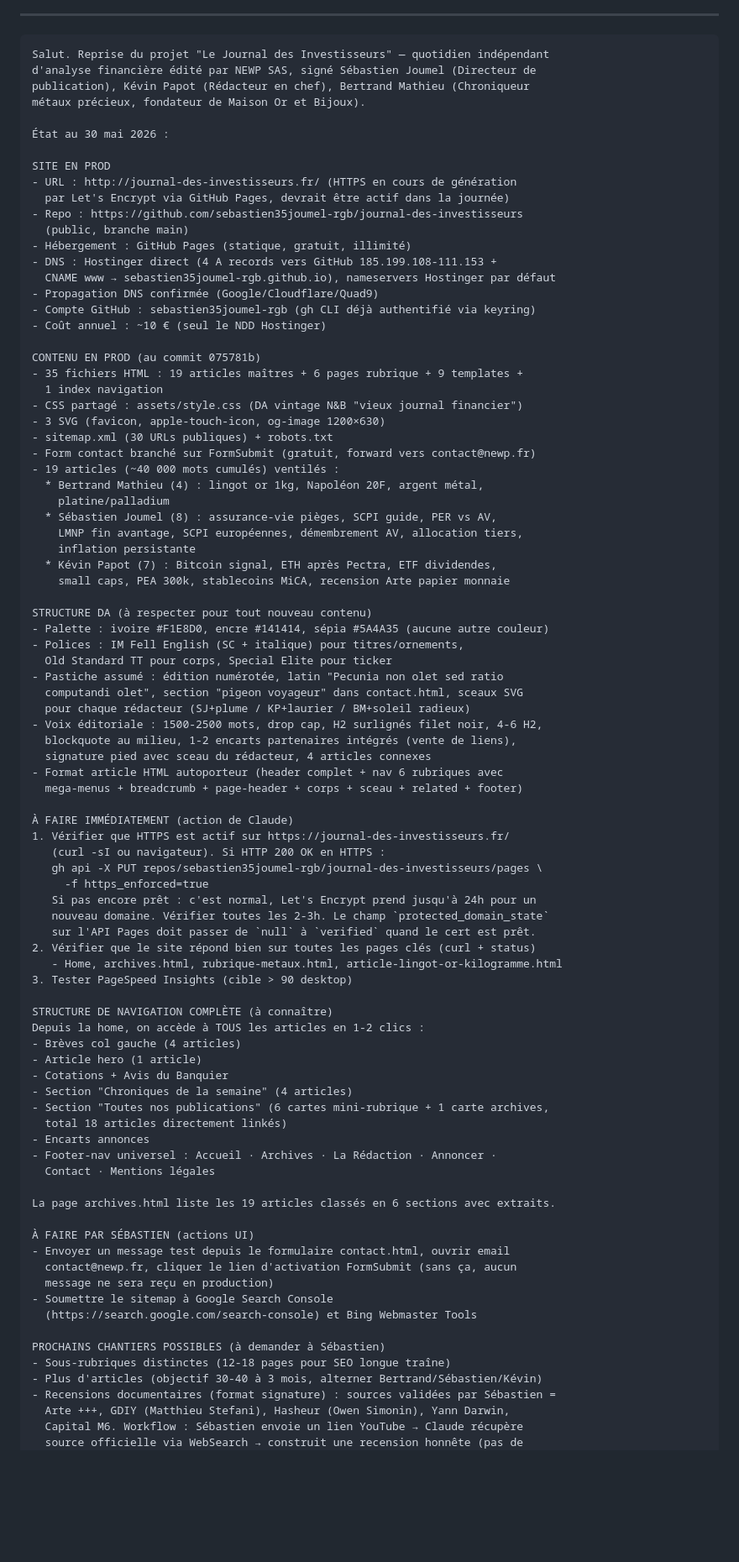
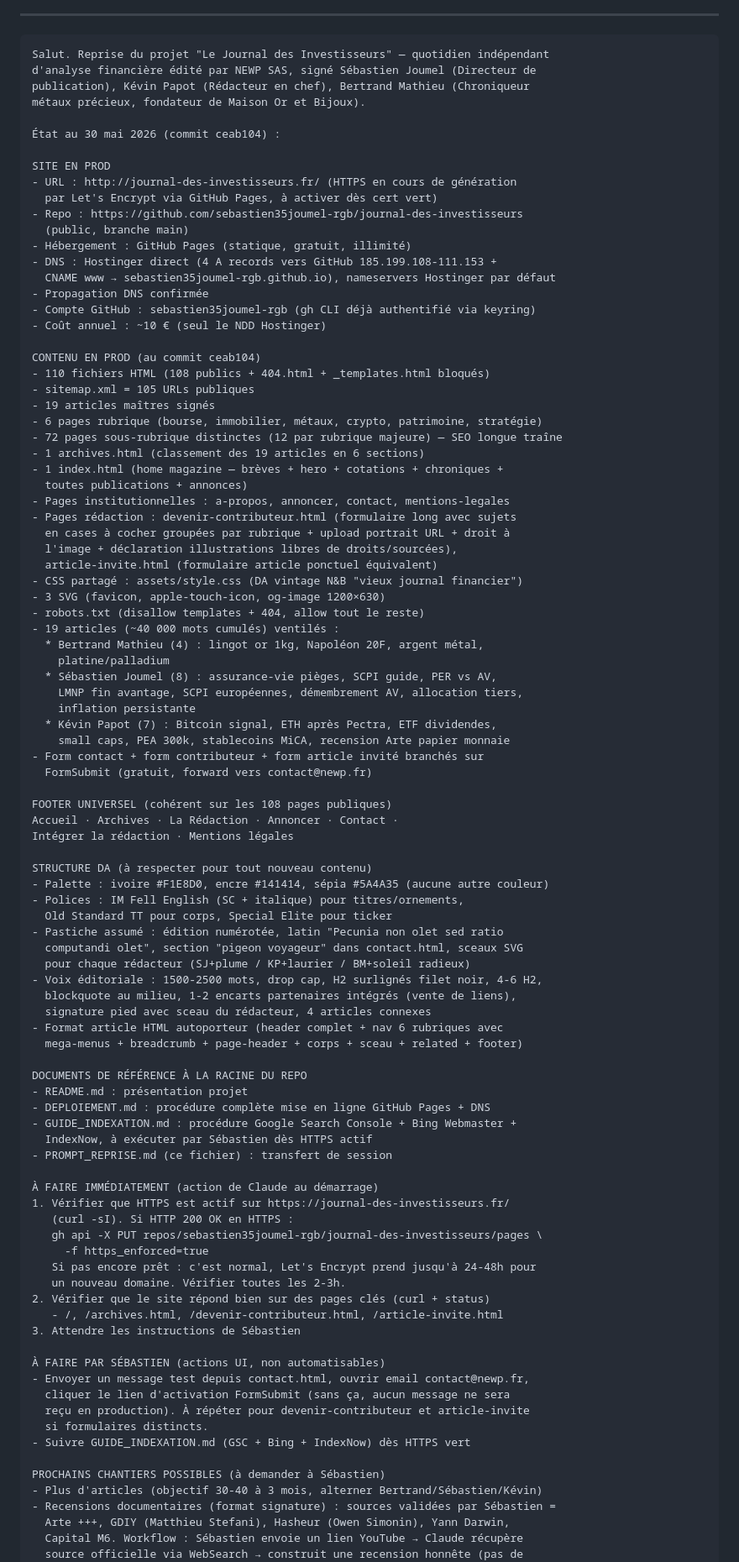
Before and after one commit to sebastien35joumel-rgb/journal-des-investisseurs, a Markdown page: PROMPT_REPRISE.md, the part around one of its changes. Shown at 84% size. Drawn GitHub-style; blank space fills up the shorter version.

Commit message:
docs(reprise): MAJ prompt de transfert session au 30 mai 2026
État réel au commit ceab104 :
- 110 fichiers HTML (vs 35 au précédent snapshot)
- sitemap.xml = 105 URLs publiques (vs 30)
- 72 sous-rubriques distinctes (SEO longue traîne)
- Pages rédaction : devenir-contributeur (sujets cases à cocher, droit
  à l'image, illustrations libres de droits/sourcées) + article-invite
- Footer universel avec 'Intégrer la rédaction' sur 108/108 pages publiques
- Référence vers GUIDE_INDEXATION.md
- Historique des commits majeurs ajouté

```diff
--- a/PROMPT_REPRISE.md
+++ b/PROMPT_REPRISE.md
@@ -10,27 +10,37 @@ d'analyse financière édité par NEWP SAS, signé Sébastien Joumel (Directeur
 publication), Kévin Papot (Rédacteur en chef), Bertrand Mathieu (Chroniqueur
 métaux précieux, fondateur de Maison Or et Bijoux).
 
-État au 30 mai 2026 :
+État au 30 mai 2026 (commit ceab104) :
 
 SITE EN PROD
 - URL : http://journal-des-investisseurs.fr/ (HTTPS en cours de génération
-  par Let's Encrypt via GitHub Pages, devrait être actif dans la journée)
+  par Let's Encrypt via GitHub Pages, à activer dès cert vert)
 - Repo : https://github.com/sebastien35joumel-rgb/journal-des-investisseurs
   (public, branche main)
 - Hébergement : GitHub Pages (statique, gratuit, illimité)
 - DNS : Hostinger direct (4 A records vers GitHub 185.199.108-111.153 +
   CNAME www → sebastien35joumel-rgb.github.io), nameservers Hostinger par défaut
-- Propagation DNS confirmée (Google/Cloudflare/Quad9)
+- Propagation DNS confirmée
 - Compte GitHub : sebastien35joumel-rgb (gh CLI déjà authentifié via keyring)
 - Coût annuel : ~10 € (seul le NDD Hostinger)
 
-CONTENU EN PROD (au commit 075781b)
-- 35 fichiers HTML : 19 articles maîtres + 6 pages rubrique + 9 templates +
-  1 index navigation
+CONTENU EN PROD (au commit ceab104)
+- 110 fichiers HTML (108 publics + 404.html + _templates.html bloqués)
+- sitemap.xml = 105 URLs publiques
+- 19 articles maîtres signés
+- 6 pages rubrique (bourse, immobilier, métaux, crypto, patrimoine, stratégie)
+- 72 pages sous-rubrique distinctes (12 par rubrique majeure) — SEO longue traîne
+- 1 archives.html (classement des 19 articles en 6 sections)
+- 1 index.html (home magazine — brèves + hero + cotations + chroniques +
+  toutes publications + annonces)
+- Pages institutionnelles : a-propos, annoncer, contact, mentions-legales
+- Pages rédaction : devenir-contributeur.html (formulaire long avec sujets
+  en cases à cocher groupées par rubrique + upload portrait URL + droit à
+  l'image + déclaration illustrations libres de droits/sourcées),
+  article-invite.html (formulaire article ponctuel équivalent)
 - CSS partagé : assets/style.css (DA vintage N&B "vieux journal financier")
 - 3 SVG (favicon, apple-touch-icon, og-image 1200×630)
-- sitemap.xml (30 URLs publiques) + robots.txt
-- Form contact branché sur FormSubmit (gratuit, forward vers contact@newp.fr)
+- robots.txt (disallow templates + 404, allow tout le reste)
 - 19 articles (~40 000 mots cumulés) ventilés :
   * Bertrand Mathieu (4) : lingot or 1kg, Napoléon 20F, argent métal,
     platine/palladium
@@ -39,6 +49,12 @@ CONTENU EN PROD (au commit 075781b)
     inflation persistante
   * Kévin Papot (7) : Bitcoin signal, ETH après Pectra, ETF dividendes,
     small caps, PEA 300k, stablecoins MiCA, recension Arte papier monnaie
+- Form contact + form contributeur + form article invité branchés sur
+  FormSubmit (gratuit, forward vers contact@newp.fr)
+
+FOOTER UNIVERSEL (cohérent sur les 108 pages publiques)
+Accueil · Archives · La Rédaction · Annoncer · Contact ·
+Intégrer la rédaction · Mentions légales
 
 STRUCTURE DA (à respecter pour tout nouveau contenu)
 - Palette : ivoire #F1E8D0, encre #141414, sépia #5A4A35 (aucune autre couleur)
@@ -53,41 +69,32 @@ STRUCTURE DA (à respecter pour tout nouveau contenu)
 - Format article HTML autoporteur (header complet + nav 6 rubriques avec
   mega-menus + breadcrumb + page-header + corps + sceau + related + footer)
 
-À FAIRE IMMÉDIATEMENT (action de Claude)
+DOCUMENTS DE RÉFÉRENCE À LA RACINE DU REPO
+- README.md : présentation projet
+- DEPLOIEMENT.md : procédure complète mise en ligne GitHub Pages + DNS
+- GUIDE_INDEXATION.md : procédure Google Search Console + Bing Webmaster +
+  IndexNow, à exécuter par Sébastien dès HTTPS actif
+- PROMPT_REPRISE.md (ce fichier) : transfert de session
+
+À FAIRE IMMÉDIATEMENT (action de Claude au démarrage)
 1. Vérifier que HTTPS est actif sur https://journal-des-investisseurs.fr/
-   (curl -sI ou navigateur). Si HTTP 200 OK en HTTPS :
+   (curl -sI). Si HTTP 200 OK en HTTPS :
    gh api -X PUT repos/sebastien35joumel-rgb/journal-des-investisseurs/pages \
      -f https_enforced=true
-   Si pas encore prêt : c'est normal, Let's Encrypt prend jusqu'à 24h pour un
-   nouveau domaine. Vérifier toutes les 2-3h. Le champ `protected_domain_state`
-   sur l'API Pages doit passer de `null` à `verified` quand le cert est prêt.
-2. Vérifier que le site répond bien sur toutes les pages clés (curl + status)
-   - Home, archives.html, rubrique-metaux.html, article-lingot-or-kilogramme.html
-3. Tester PageSpeed Insights (cible > 90 desktop)
+   Si pas encore prêt : c'est normal, Let's Encrypt prend jusqu'à 24-48h pour
+   un nouveau domaine. Vérifier toutes les 2-3h.
+2. Vérifier que le site répond bien sur des pages clés (curl + status)
+   - /, /archives.html, /devenir-contributeur.html, /article-invite.html
+3. Attendre les instructions de Sébastien
 
-STRUCTURE DE NAVIGATION COMPLÈTE (à connaître)
-Depuis la home, on accède à TOUS les articles en 1-2 clics :
-- Brèves col gauche (4 articles)
-- Article hero (1 article)
-- Cotations + Avis du Banquier
-- Section "Chroniques de la semaine" (4 articles)
-- Section "Toutes nos publications" (6 cartes mini-rubrique + 1 carte archives,
-  total 18 articles directement linkés)
-- Encarts annonces
-- Footer-nav universel : Accueil · Archives · La Rédaction · Annoncer ·
-  Contact · Mentions légales
-
-La page archives.html liste les 19 articles classés en 6 sections avec extraits.
-
-À FAIRE PAR SÉBASTIEN (actions UI)
-- Envoyer un message test depuis le formulaire contact.html, ouvrir email
-  contact@newp.fr, cliquer le lien d'activation FormSubmit (sans ça, aucun
-  message ne sera reçu en production)
-- Soumettre le sitemap à Google Search Console
-  (https://search.google.com/search-console) et Bing Webmaster Tools
+À FAIRE PAR SÉBASTIEN (actions UI, non automatisables)
+- Envoyer un message test depuis contact.html, ouvrir email contact@newp.fr,
+  cliquer le lien d'activation FormSubmit (sans ça, aucun message ne sera
+  reçu en production). À répéter pour devenir-contributeur et article-invite
+  si formulaires distincts.
+- Suivre GUIDE_INDEXATION.md (GSC + Bing + IndexNow) dès HTTPS vert
 
 PROCHAINS CHANTIERS POSSIBLES (à demander à Sébastien)
-- Sous-rubriques distinctes (12-18 pages pour SEO longue traîne)
 - Plus d'articles (objectif 30-40 à 3 mois, alterner Bertrand/Sébastien/Kévin)
 - Recensions documentaires (format signature) : sources validées par Sébastien =
   Arte +++, GDIY (Matthieu Stefani), Hasheur (Owen Simonin), Yann Darwin,
```
Also changed, not shown: other parts of PROMPT_REPRISE.md (+31 -5 lines).
